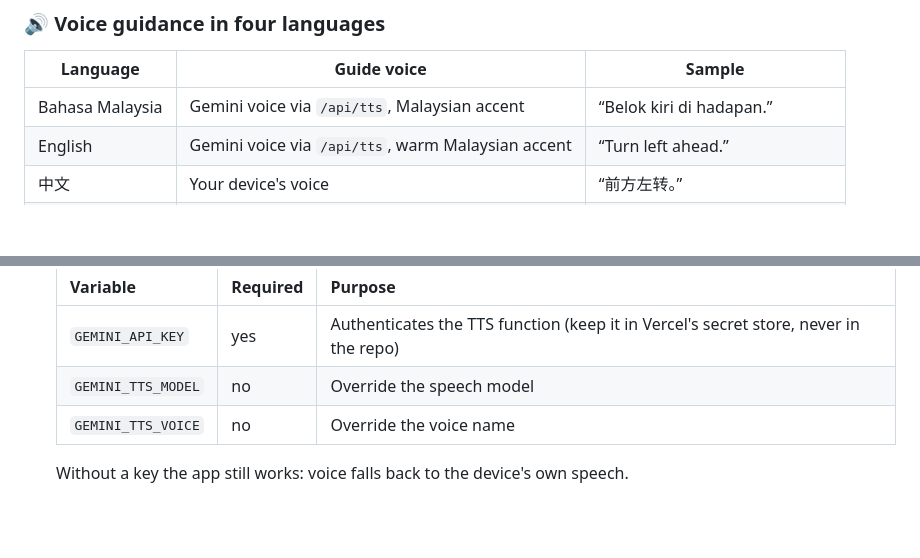
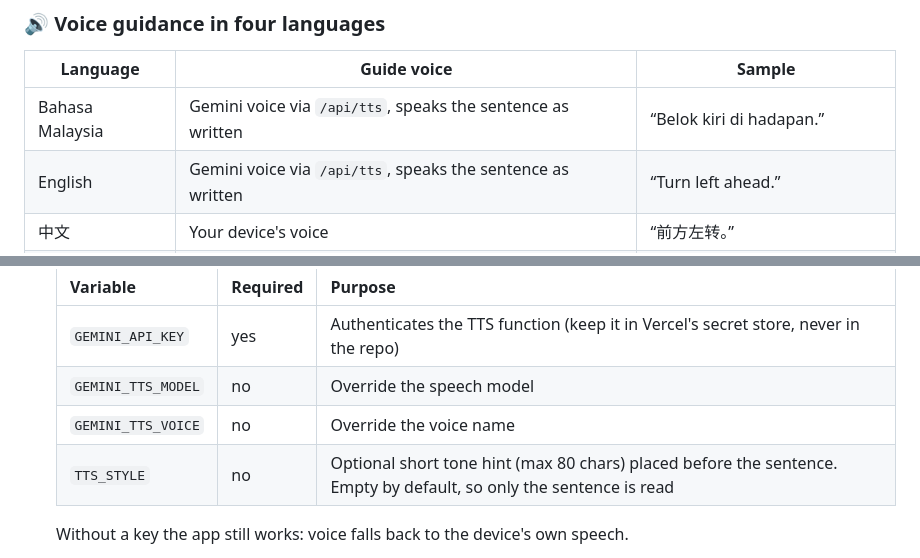
Before and after one commit to kuganryde/arah_Malaysia_navigation, a Markdown page: README.md, 2 parts joined by grey strips. Rendered like a GitHub page; blank space fills up the shorter version.

Commit message:
docs: document TTS_STYLE and drop accent claims from README
Co-Authored-By: Claude Sonnet 5.5 <noreply@anthropic.com>
Claude-Session: https://claude.ai/code/session_01LAPcZUVsCxzGDFwz2ZkSFN

```diff
--- a/README.md
+++ b/README.md
@@ -64,8 +64,8 @@ Start from one of **nine cities**: Kuala Lumpur, George Town, Melaka, Putrajaya,
 
 | Language | Guide voice | Sample |
 | --- | --- | --- |
-| Bahasa Malaysia | Gemini voice via `/api/tts`, Malaysian accent | “Belok kiri di hadapan.” |
-| English | Gemini voice via `/api/tts`, warm Malaysian accent | “Turn left ahead.” |
+| Bahasa Malaysia | Gemini voice via `/api/tts`, speaks the sentence as written | “Belok kiri di hadapan.” |
+| English | Gemini voice via `/api/tts`, speaks the sentence as written | “Turn left ahead.” |
 | 中文 | Your device's voice | “前方左转。” |
 | தமிழ் | Your device's voice | “முன்னால் இடதுபுறம் திரும்புங்கள்.” |
 
@@ -192,6 +192,7 @@ Type: **Barlow Condensed** (headings, 800 italic uppercase), **Ubuntu** (body),
    | `GEMINI_API_KEY` | yes | Authenticates the TTS function (keep it in Vercel's secret store, never in the repo) |
    | `GEMINI_TTS_MODEL` | no | Override the speech model |
    | `GEMINI_TTS_VOICE` | no | Override the voice name |
+   | `TTS_STYLE` | no | Optional short tone hint (max 80 chars) placed before the sentence. Empty by default, so only the sentence is read |
 
    Without a key the app still works: voice falls back to the device's own speech.
 3. In Vercel, open **Settings → Deployment Protection** and disable protection to make the site public, then assign your domain.
```
